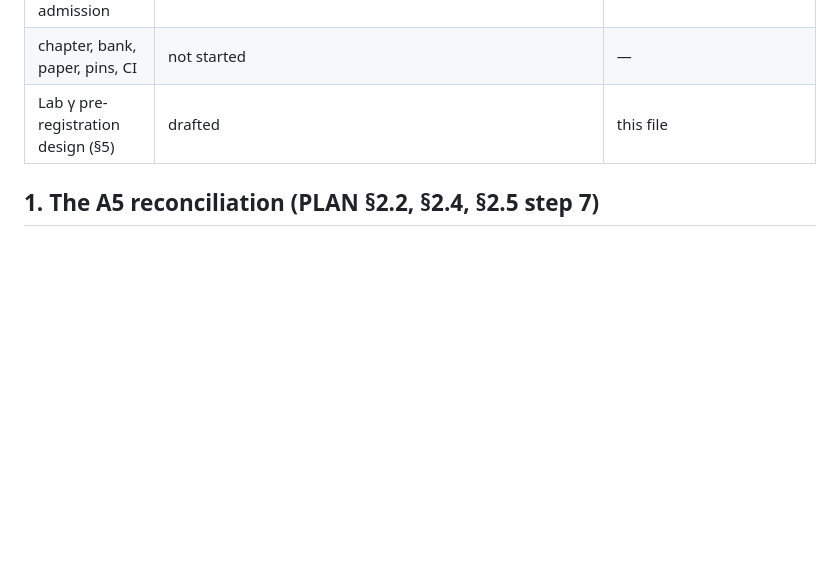
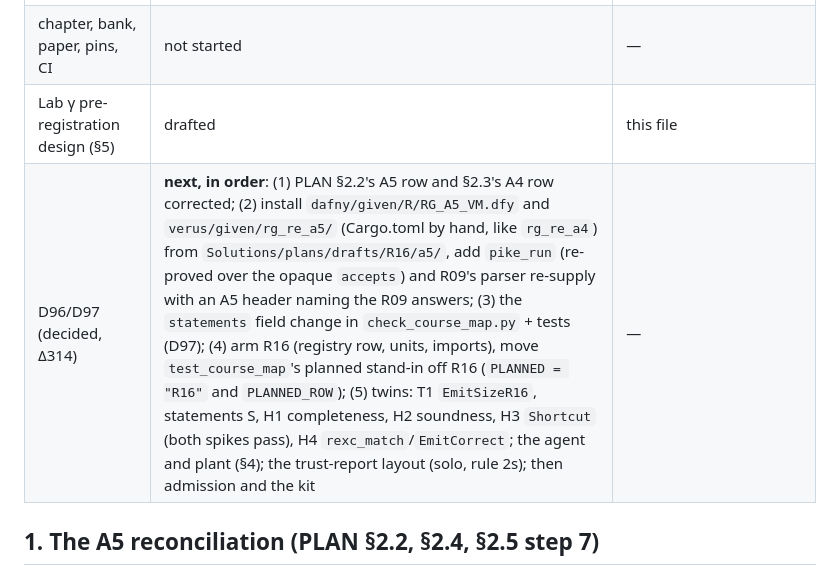
Before and after one commit to leobwang/dafny-verus-learn-0, a Markdown page: Solutions/plans/DVR4-R16-build-notes.md, the part around the change. Drawn GitHub-style; blank space fills up the shorter version.

```diff
--- a/Solutions/plans/DVR4-R16-build-notes.md
+++ b/Solutions/plans/DVR4-R16-build-notes.md
@@ -20,6 +20,7 @@ Scratch and evidence: `~/.cache/dafny-verus-learn-0/author-probes/dvr4-step7/p1b
 | twins, learner files, admission | not started | — |
 | chapter, bank, paper, pins, CI | not started | — |
 | Lab γ pre-registration design (§5) | drafted | this file |
+| D96/D97 (decided, Δ314) | **next, in order**: (1) PLAN §2.2's A5 row and §2.3's A4 row corrected; (2) install `dafny/given/R/RG_A5_VM.dfy` and `verus/given/rg_re_a5/` (Cargo.toml by hand, like `rg_re_a4`) from `Solutions/plans/drafts/R16/a5/`, add `pike_run` (re-proved over the opaque `accepts`) and R09's parser re-supply with an A5 header naming the R09 answers; (3) the `statements` field change in `check_course_map.py` + tests (D97); (4) arm R16 (registry row, units, imports), move `test_course_map`'s planned stand-in off R16 (`PLANNED = "R16"` and `PLANNED_ROW`); (5) twins: T1 `EmitSizeR16`, statements S, H1 completeness, H2 soundness, H3 `Shortcut` (both spikes pass), H4 `rexc_match`/`EmitCorrect`; the agent and plant (§4); the trust-report layout (solo, rule 2s); then admission and the kit | — |
 
 ## 1. The A5 reconciliation (PLAN §2.2, §2.4, §2.5 step 7)
 
```
Also changed, not shown: Solutions/plans/DVR4-R15-build-notes.md (+5 -0 lines).
